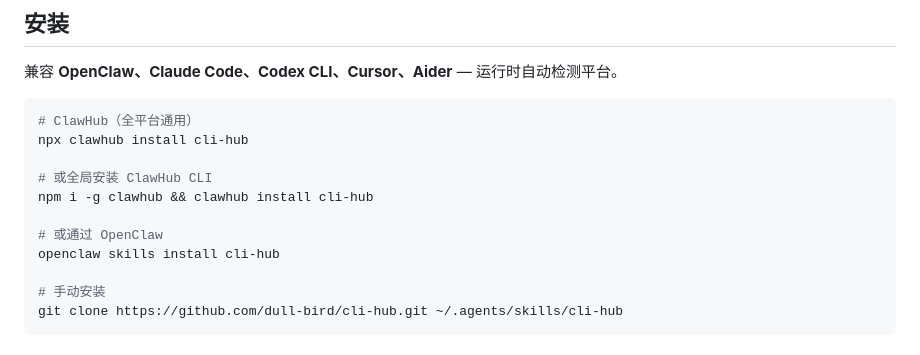
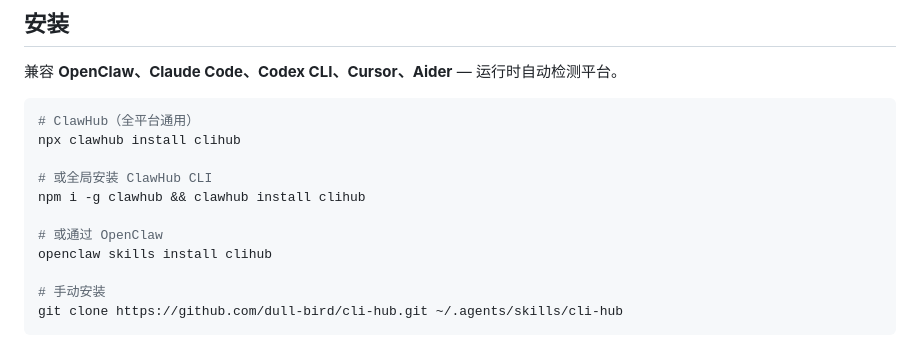
Before and after one commit to dull-bird/cli-hub, a Markdown page: README_CN.md, the part around one of its changes. GitHub-like rendering.

Commit message:
chore: rename to clihub for ClawHub, add more emoji icons to mermaid

````diff
--- a/README_CN.md
+++ b/README_CN.md
@@ -57,13 +63,13 @@ graph LR
 
 ```bash
 # ClawHub（全平台通用）
-npx clawhub install cli-hub
+npx clawhub install clihub
 
 # 或全局安装 ClawHub CLI
-npm i -g clawhub && clawhub install cli-hub
+npm i -g clawhub && clawhub install clihub
 
 # 或通过 OpenClaw
-openclaw skills install cli-hub
+openclaw skills install clihub
 
 # 手动安装
 git clone https://github.com/dull-bird/cli-hub.git ~/.agents/skills/cli-hub
````
Also changed, not shown: other parts of README_CN.md (+10 -4 lines), README.md (+13 -7 lines), SKILL.md (+1 -1 lines).
